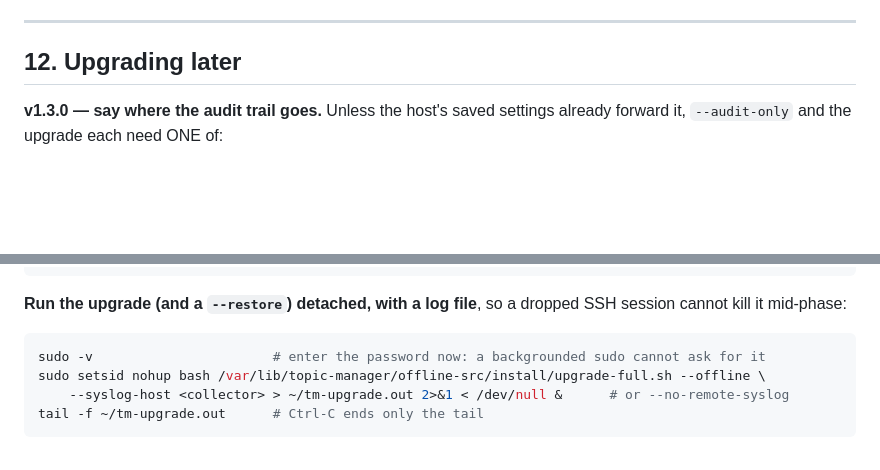
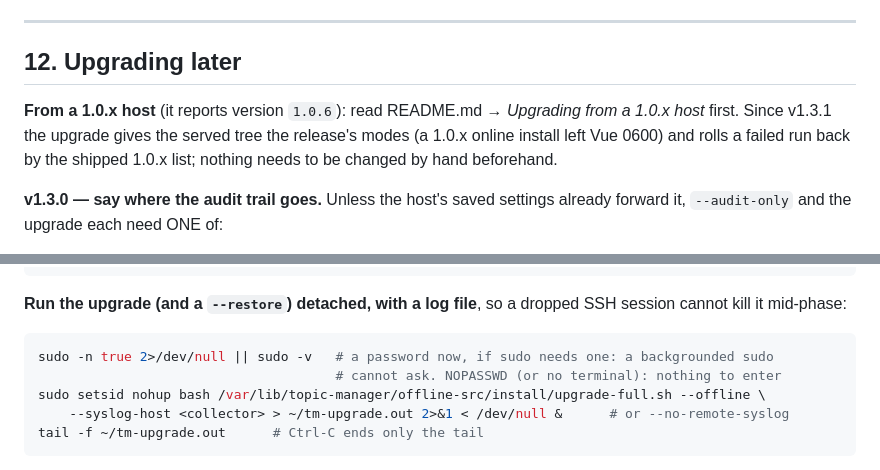
Before and after one commit to ymxplusb/Topic-Manager, a Markdown page: docs/INSTALL.md, 2 parts joined by grey strips. Drawn GitHub-style; blank space fills up the shorter version.

````diff
--- a/docs/INSTALL.md
+++ b/docs/INSTALL.md
@@ -510,6 +510,11 @@ or leave it and block 25/tcp at the host firewall. `PPSM.csv` lists it as found
 
 ## 12. Upgrading later
 
+**From a 1.0.x host** (it reports version `1.0.6`): read README.md → *Upgrading from a 1.0.x
+host* first. Since v1.3.1 the upgrade gives the served tree the release's modes (a 1.0.x
+online install left Vue 0600) and rolls a failed run back by the shipped 1.0.x list; nothing
+needs to be changed by hand beforehand.
+
 **v1.3.0 — say where the audit trail goes.** Unless the host's saved settings already forward
 it, `--audit-only` and the upgrade each need ONE of:
 
@@ -547,7 +552,8 @@ sudo bash /var/lib/topic-manager/offline-src/install.sh --packages-only
 **Run the upgrade (and a `--restore`) detached, with a log file**, so a dropped SSH session
 cannot kill it mid-phase:
 ```bash
-sudo -v                       # enter the password now: a backgrounded sudo cannot ask for it
+sudo -n true 2>/dev/null || sudo -v   # a password now, if sudo needs one: a backgrounded sudo
+                                      # cannot ask. NOPASSWD (or no terminal): nothing to enter
 sudo setsid nohup bash /var/lib/topic-manager/offline-src/install/upgrade-full.sh --offline \
     --syslog-host <collector> > ~/tm-upgrade.out 2>&1 < /dev/null &      # or --no-remote-syslog
 tail -f ~/tm-upgrade.out      # Ctrl-C ends only the tail
````
Also changed, not shown: README.md (+44 -3 lines), TROUBLESHOOTING.md (+18 -4 lines).
